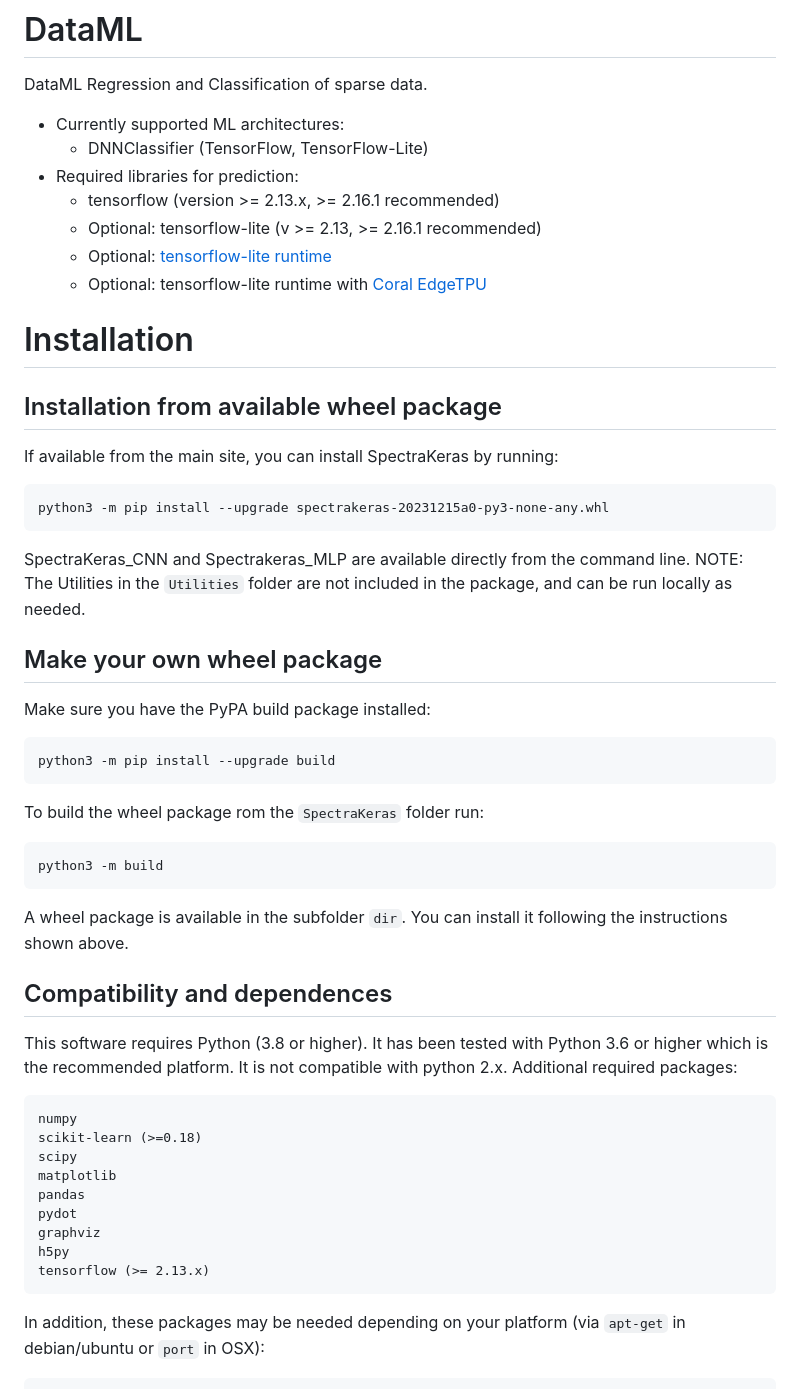
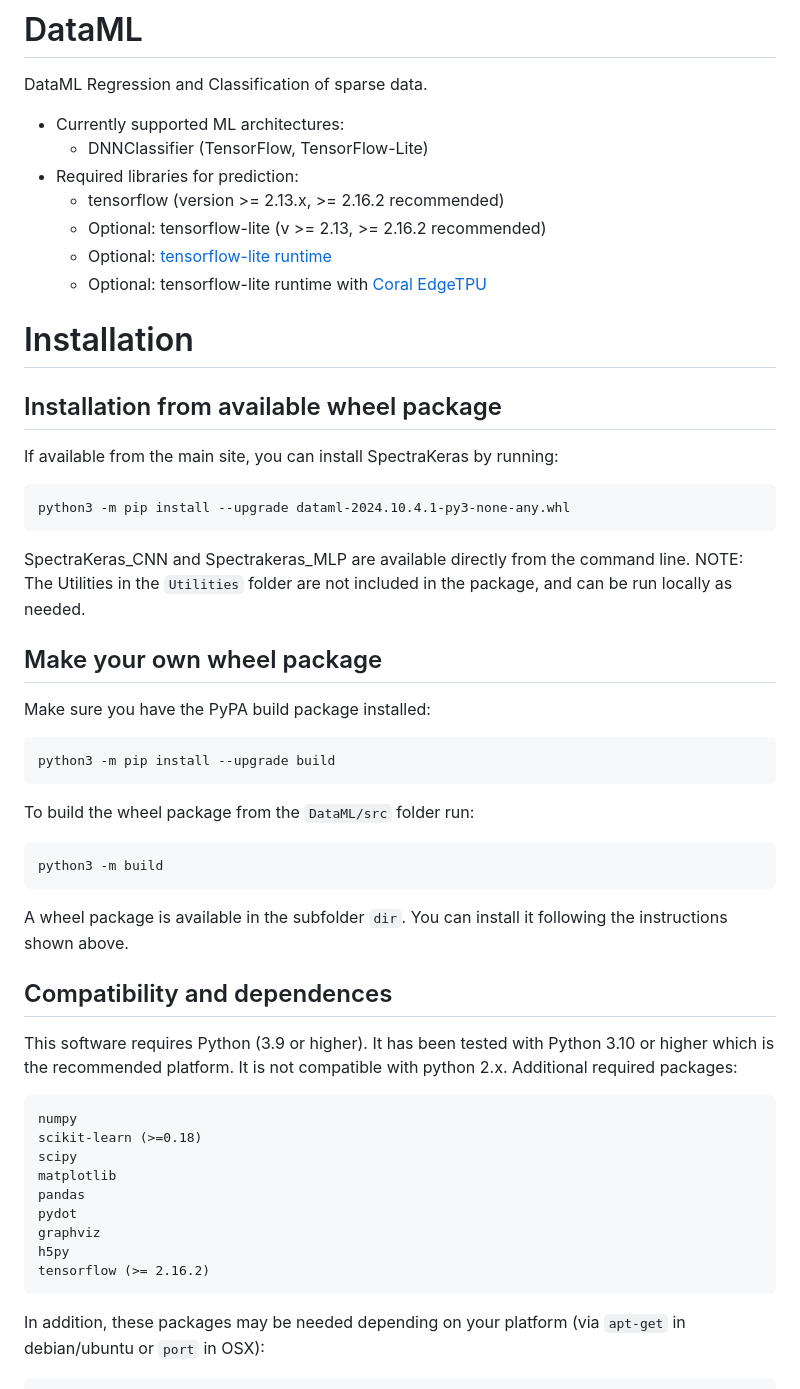
Before and after one commit to feranick/DataML, a Markdown page: README.md, the part around the change. Drawn GitHub-style.

````diff
--- a/README.md
+++ b/README.md
@@ -3,8 +3,8 @@ DataML Regression and Classification of sparse data.
 - Currently supported ML architectures:
    - DNNClassifier (TensorFlow, TensorFlow-Lite)
 - Required libraries for prediction:
-   - tensorflow (version >= 2.13.x, >= 2.16.1 recommended)
-   - Optional: tensorflow-lite (v >= 2.13, >= 2.16.1 recommended)
+   - tensorflow (version >= 2.13.x, >= 2.16.2 recommended)
+   - Optional: tensorflow-lite (v >= 2.13, >= 2.16.2 recommended)
    - Optional: [tensorflow-lite runtime](https://www.tensorflow.org/lite/guide/python)
    - Optional: tensorflow-lite runtime with [Coral EdgeTPU](https://coral.ai/docs/accelerator/get-started/)
 
@@ -13,7 +13,7 @@ Installation
 ## Installation from available wheel package
 If available from the main site, you can install SpectraKeras by running:
 
-    python3 -m pip install --upgrade spectrakeras-20231215a0-py3-none-any.whl
+    python3 -m pip install --upgrade dataml-2024.10.4.1-py3-none-any.whl
 
 SpectraKeras_CNN and Spectrakeras_MLP are available directly from the command line.
 NOTE: The Utilities in the `Utilities` folder are not included in the package, and can be run locally as needed.
@@ -23,14 +23,14 @@ Make sure you have the PyPA build package installed:
 
     python3 -m pip install --upgrade build
 
-To build the wheel package rom the `SpectraKeras` folder run:
+To build the wheel package from the `DataML/src` folder run:
 
     python3 -m build
 
 A wheel package is available in the subfolder `dir`. You can install it following the instructions shown above.
 
 ## Compatibility and dependences
-This software requires Python (3.8 or higher). It has been tested with Python 3.6 or higher which is the recommended platform. It is not compatible with python 2.x. Additional required packages:
+This software requires Python (3.9 or higher). It has been tested with Python 3.10 or higher which is the recommended platform. It is not compatible with python 2.x. Additional required packages:
 
     numpy
     scikit-learn (>=0.18)
@@ -40,7 +40,7 @@ This software requires Python (3.8 or higher). It has been tested with Python 3.
     pydot
     graphviz
     h5py
-    tensorflow (>= 2.13.x)
+    tensorflow (>= 2.16.2)
 
 In addition, these packages may be needed depending on your platform (via ```apt-get``` in debian/ubuntu or ```port``` in OSX):
 
````
